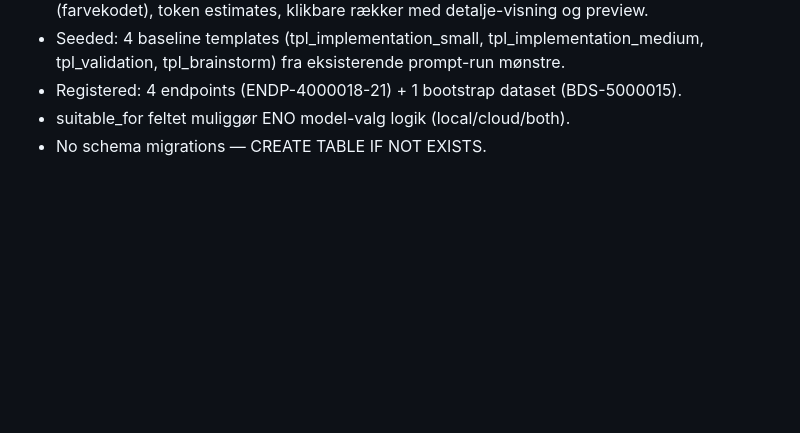
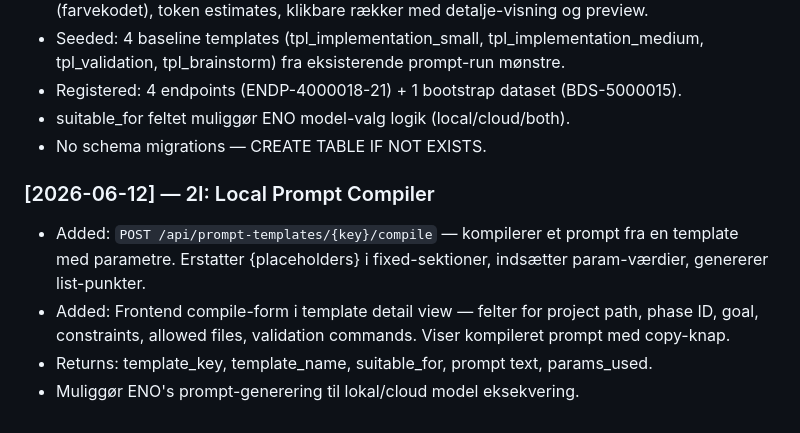
Before and after one commit to svend-blip/DPMtF-WebUI, a Markdown page: docs/governance-templates/10_CHANGELOG.md, the part around the change. Rendered like a GitHub page; blank space fills up the shorter version.

Commit message:
2I: Documentation update for Local Prompt Compiler
- CHANGELOG: 2I entry

Co-Authored-By: Claude <noreply@anthropic.com>

```diff
--- a/docs/governance-templates/10_CHANGELOG.md
+++ b/docs/governance-templates/10_CHANGELOG.md
@@ -100,3 +100,10 @@ This governance document records all notable changes to the target project in ch
 - Registered: 4 endpoints (ENDP-4000018-21) + 1 bootstrap dataset (BDS-5000015).
 - suitable_for feltet muliggør ENO model-valg logik (local/cloud/both).
 - No schema migrations — CREATE TABLE IF NOT EXISTS.
+
+
+### [2026-06-12] — 2I: Local Prompt Compiler
+- Added: `POST /api/prompt-templates/{key}/compile` — kompilerer et prompt fra en template med parametre. Erstatter {placeholders} i fixed-sektioner, indsætter param-værdier, genererer list-punkter.
+- Added: Frontend compile-form i template detail view — felter for project path, phase ID, goal, constraints, allowed files, validation commands. Viser kompileret prompt med copy-knap.
+- Returns: template_key, template_name, suitable_for, prompt text, params_used.
+- Muliggør ENO's prompt-generering til lokal/cloud model eksekvering.
```
